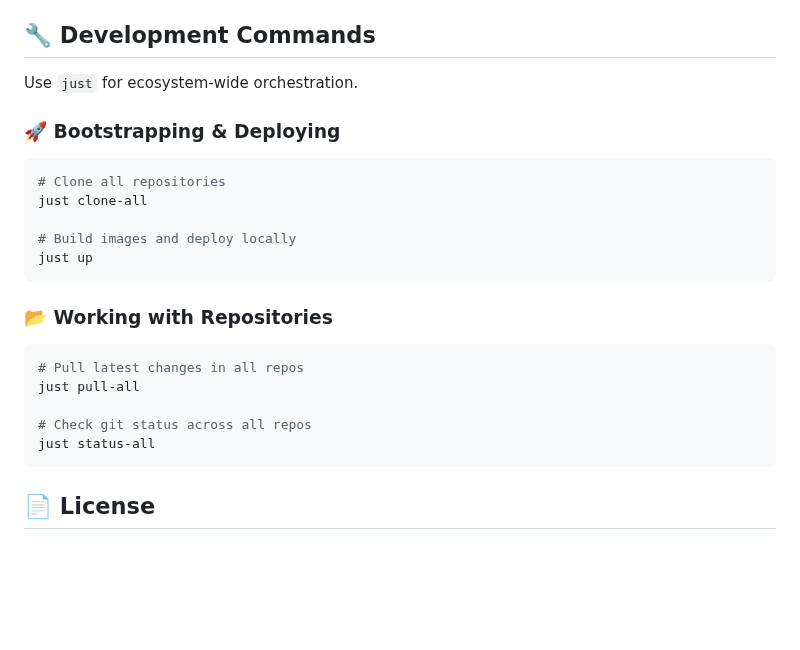
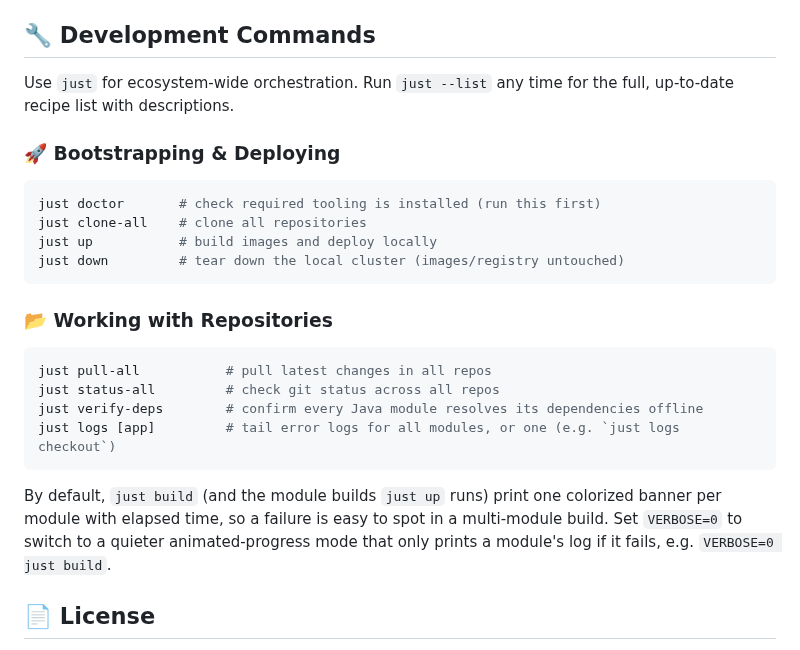
Before and after one commit to Labs64/labs64.io-workspace, a Markdown page: README.md, the part around one of its changes. Drawn GitHub-style; blank space fills up the shorter version.

````diff
--- a/README.md
+++ b/README.md
@@ -76,25 +107,28 @@ The workspace is equipped with custom AI agent skills located in `.agents/skills
 
 ## 🔧 Development Commands
 
-Use `just` for ecosystem-wide orchestration.
+Use `just` for ecosystem-wide orchestration. Run `just --list` any time for the full, up-to-date recipe list with descriptions.
 
 ### 🚀 Bootstrapping & Deploying
 ```bash
-# Clone all repositories
-just clone-all
-
-# Build images and deploy locally
-just up
+just doctor       # check required tooling is installed (run this first)
+just clone-all    # clone all repositories
+just up           # build images and deploy locally
+just down         # tear down the local cluster (images/registry untouched)
 ```
 
 ### 📂 Working with Repositories
 ```bash
-# Pull latest changes in all repos
-just pull-all
+just pull-all           # pull latest changes in all repos
+just status-all         # check git status across all repos
+just verify-deps        # confirm every Java module resolves its dependencies offline
+just logs [app]         # tail error logs for all modules, or one (e.g. `just logs checkout`)
+```
 
-# Check git status across all repos
-just status-all
-```
+By default, `just build` (and the module builds `just up` runs) print one colorized banner per
+module with elapsed time, so a failure is easy to spot in a multi-module build. Set `VERBOSE=0` to
+switch to a quieter animated-progress mode that only prints a module's log if it fails, e.g.
+`VERBOSE=0 just build`.
 
 ## 📄 License
 
````
Also changed, not shown: other parts of README.md (+32 -1 lines).
